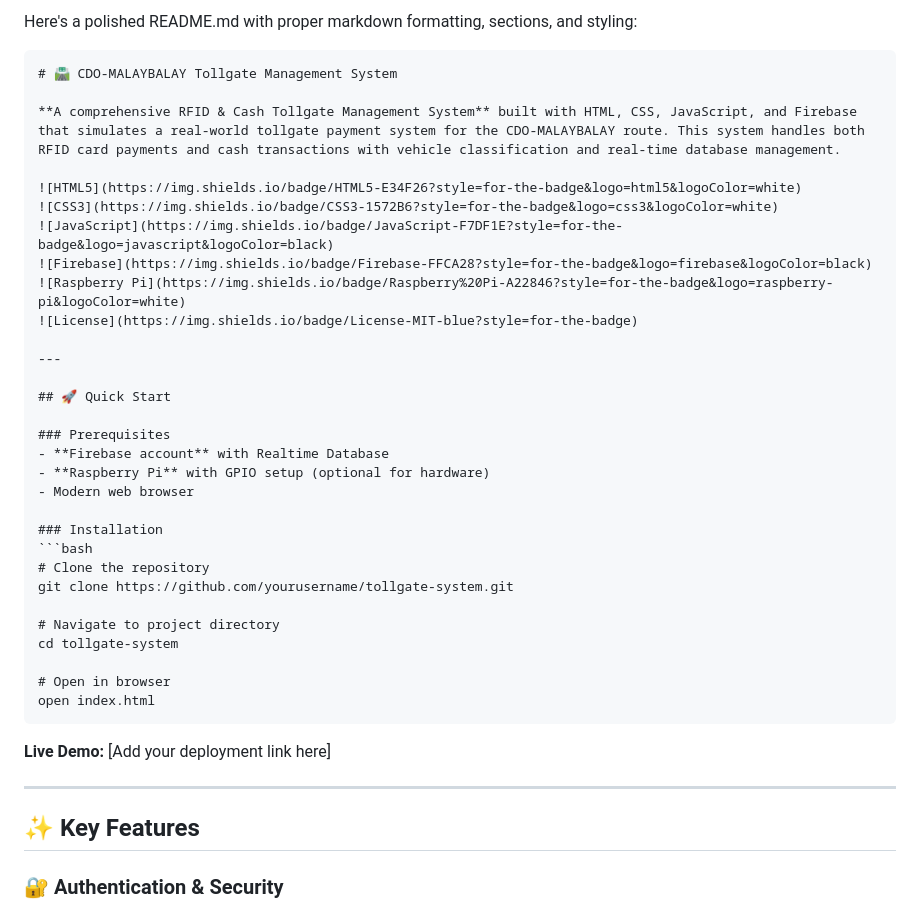
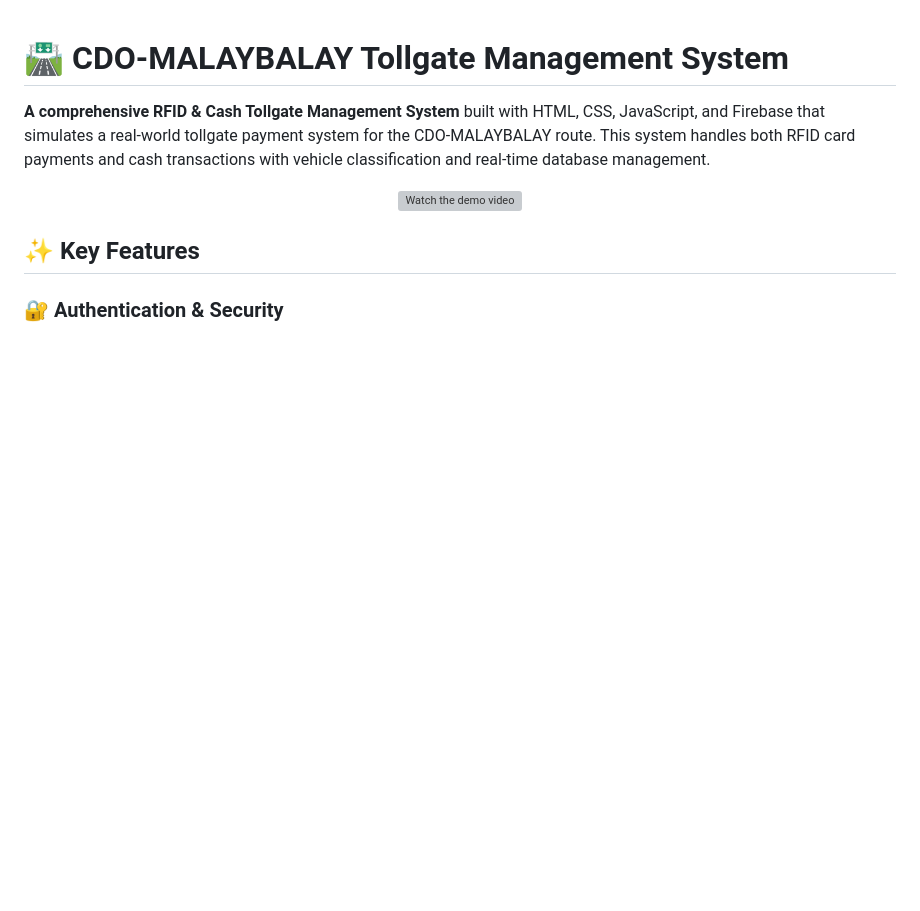
Before and after one commit to alinorcasidar/tollgate-system, a Markdown page: README.md, the part around one of its changes. Rendered like a GitHub page; blank space fills up the shorter version; grey boxes are pictures that could not be loaded.

````diff
--- a/README.md
+++ b/README.md
@@ -1,41 +1,13 @@
-Here's a polished README.md with proper markdown formatting, sections, and styling:
-
-```markdown
 # 🛣️ CDO-MALAYBALAY Tollgate Management System
 
 **A comprehensive RFID & Cash Tollgate Management System** built with HTML, CSS, JavaScript, and Firebase that simulates a real-world tollgate payment system for the CDO-MALAYBALAY route. This system handles both RFID card payments and cash transactions with vehicle classification and real-time database management.
 
-![HTML5](https://img.shields.io/badge/HTML5-E34F26?style=for-the-badge&logo=html5&logoColor=white)
-![CSS3](https://img.shields.io/badge/CSS3-1572B6?style=for-the-badge&logo=css3&logoColor=white)
-![JavaScript](https://img.shields.io/badge/JavaScript-F7DF1E?style=for-the-badge&logo=javascript&logoColor=black)
-![Firebase](https://img.shields.io/badge/Firebase-FFCA28?style=for-the-badge&logo=firebase&logoColor=black)
-![Raspberry Pi](https://img.shields.io/badge/Raspberry%20Pi-A22846?style=for-the-badge&logo=raspberry-pi&logoColor=white)
-![License](https://img.shields.io/badge/License-MIT-blue?style=for-the-badge)
+<p align="center">
+  <a href="https://youtu.be/0_oPuoF0DaA" target="_blank">
+    <img src="https://img.youtube.com/vi/0_oPuoF0DaA/maxresdefault.jpg" alt="Watch the demo video" width="800" />
+  </a>
+</p>
 
----
-
-## 🚀 Quick Start
-
-### Prerequisites
-- **Firebase account** with Realtime Database
-- **Raspberry Pi** with GPIO setup (optional for hardware)
-- Modern web browser
-
-### Installation
-```bash
-# Clone the repository
-git clone https://github.com/yourusername/tollgate-system.git
-
-# Navigate to project directory
-cd tollgate-system
-
-# Open in browser
-open index.html
-```
-
-**Live Demo:** [Add your deployment link here]
-
----
 
 ## ✨ Key Features
 
````
Also changed, not shown: other parts of README.md (+1 -108 lines).
